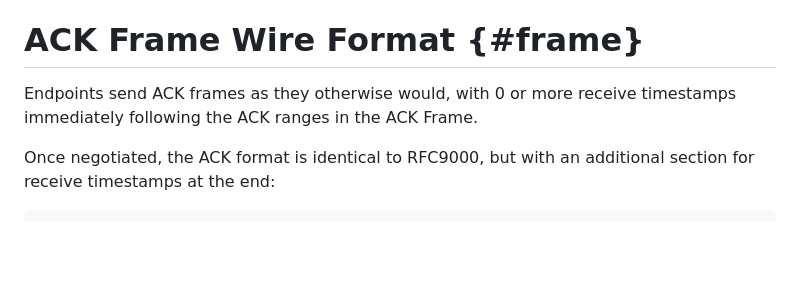
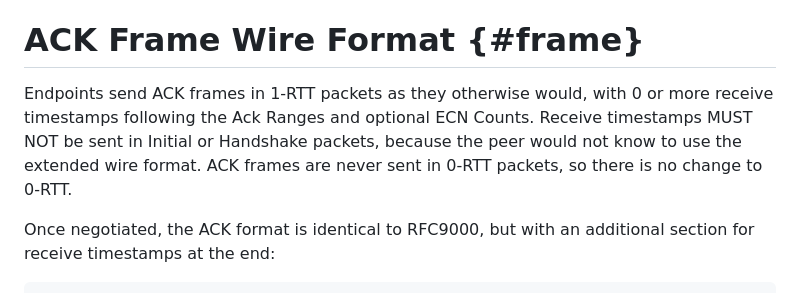
Before and after one commit to wcsmith/draft-quic-receive-ts, a Markdown page: draft-smith-quic-receive-ts.md, the part around the change. GitHub-like rendering; blank space fills up the shorter version.

Commit message:
Explicitly state that Receive Timestamps are 0-RTT only

```diff
--- a/draft-smith-quic-receive-ts.md
+++ b/draft-smith-quic-receive-ts.md
@@ -106,8 +106,11 @@ per round-trip in order to best measure the network.
 
 # ACK Frame Wire Format {#frame}
 
-Endpoints send ACK frames as they otherwise would, with 0 or more receive
-timestamps immediately following the ACK ranges in the ACK Frame.
+Endpoints send ACK frames in 1-RTT packets as they otherwise would, with 0
+or more receive timestamps following the Ack Ranges and optional ECN Counts.
+Receive timestamps MUST NOT be sent in Initial or Handshake packets, because
+the peer would not know to use the extended wire format. ACK frames are never
+sent in 0-RTT packets, so there is no change to 0-RTT.
 
 Once negotiated, the ACK format is identical to RFC9000, but with an
 additional section for receive timestamps at the end:
```
